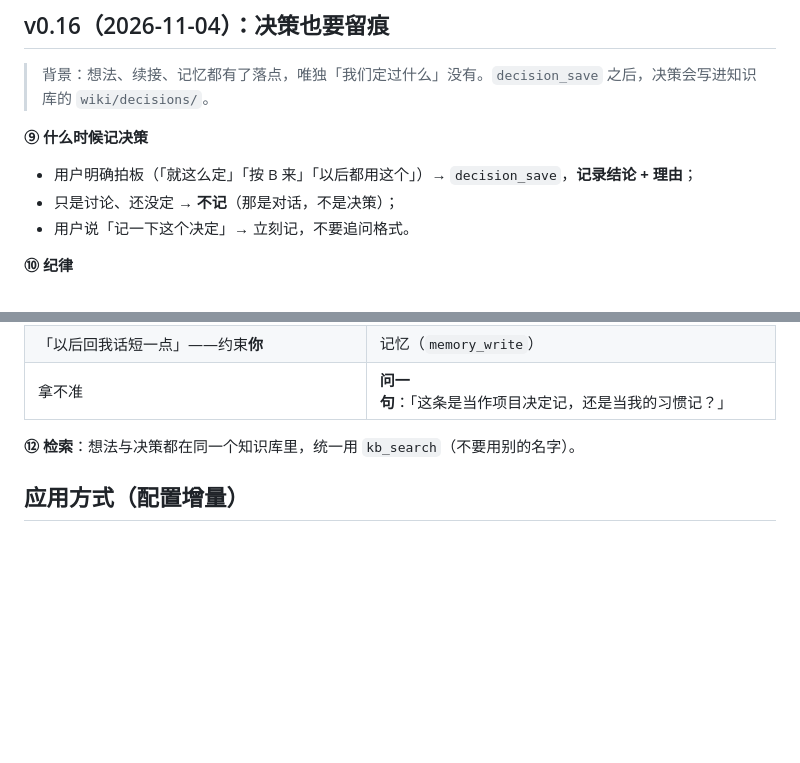
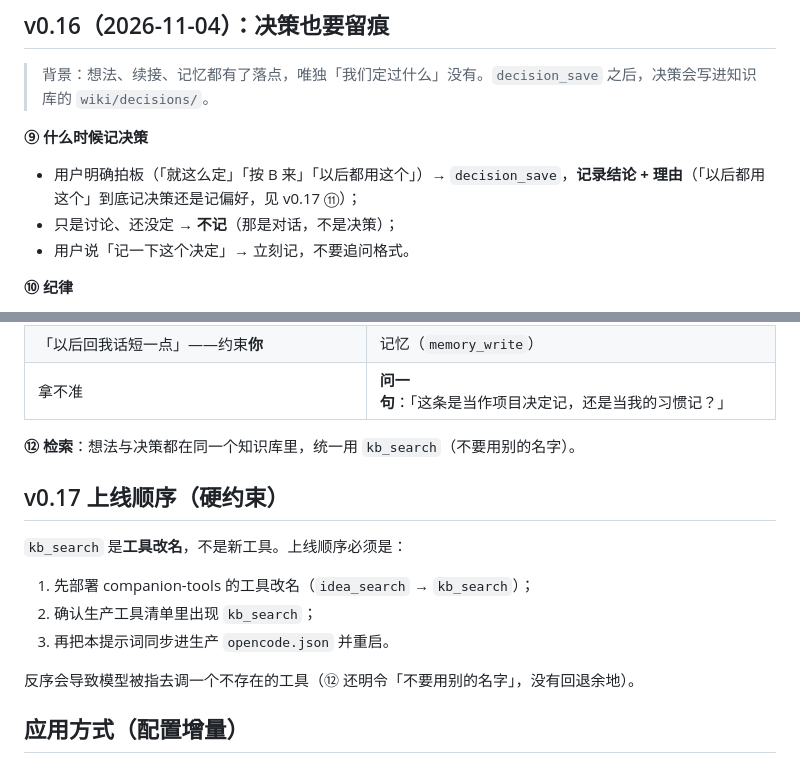
Before and after one commit to guraul/agent-mobile, a Markdown page: docs/pipeline/COMPANION_PROMPT_V0.md, 2 parts joined by grey strips. Drawn GitHub-style; blank space fills up the shorter version.

Commit message:
docs(companion): v0.17 补上线顺序硬约束与 ⑨/⑪ 交叉引用（审核 ESCALATE 回应）

```diff
--- a/docs/pipeline/COMPANION_PROMPT_V0.md
+++ b/docs/pipeline/COMPANION_PROMPT_V0.md
@@ -168,7 +168,7 @@ body 就写你刚才那两三句（目标 / 边界 / 落点三件事，别塞别
 
 **⑨ 什么时候记决策**
 
-- 用户明确拍板（「就这么定」「按 B 来」「以后都用这个」）→ `decision_save`，**记录结论 + 理由**；
+- 用户明确拍板（「就这么定」「按 B 来」「以后都用这个」）→ `decision_save`，**记录结论 + 理由**（「以后都用这个」到底记决策还是记偏好，见 v0.17 ⑪）；
 - 只是讨论、还没定 → **不记**（那是对话，不是决策）；
 - 用户说「记一下这个决定」→ 立刻记，不要追问格式。
 
@@ -191,6 +191,16 @@ body 就写你刚才那两三句（目标 / 边界 / 落点三件事，别塞别
 | 拿不准 | **问一句**：「这条是当作项目决定记，还是当我的习惯记？」 |
 
 **⑫ 检索**：想法与决策都在同一个知识库里，统一用 `kb_search`（不要用别的名字）。
+
+## v0.17 上线顺序（硬约束）
+
+`kb_search` 是**工具改名**，不是新工具。上线顺序必须是：
+
+1. 先部署 companion-tools 的工具改名（`idea_search` → `kb_search`）；
+2. 确认生产工具清单里出现 `kb_search`；
+3. 再把本提示词同步进生产 `opencode.json` 并重启。
+
+反序会导致模型被指去调一个不存在的工具（⑫ 还明令「不要用别的名字」，没有回退余地）。
 
 ## 应用方式（配置增量）
 
```
